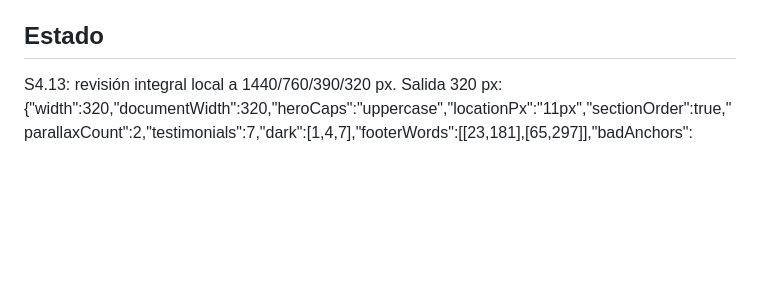
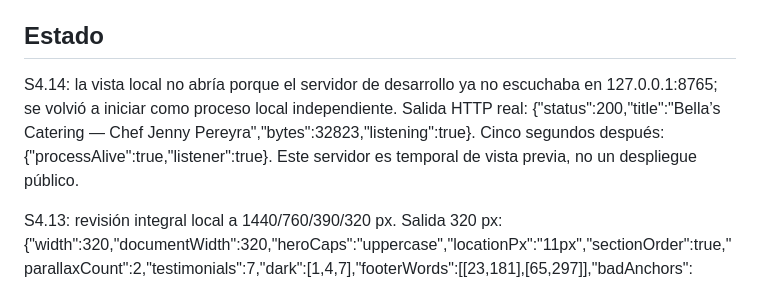
Before and after one commit to yedinrumba-eng/BELLA-S-CATERING, a Markdown page: HANDOFF.md, the part around one of its changes. GitHub-like rendering; blank space fills up the shorter version.

```diff
--- a/HANDOFF.md
+++ b/HANDOFF.md
@@ -4,5 +4,8 @@ Actualizado: 27/09/2026 · Rol: editor · Slice cerrado: S4.13; próximo: S3.4 (
 
 ## Estado
+
+S4.14: la vista local no abría porque el servidor de desarrollo ya no escuchaba en 127.0.0.1:8765; se volvió a iniciar como proceso local independiente. Salida HTTP real: {"status":200,"title":"Bella’s Catering — Chef Jenny Pereyra","bytes":32823,"listening":true}. Cinco segundos después: {"processAlive":true,"listener":true}. Este servidor es temporal de vista previa, no un despliegue público.
+
 
 S4.13: revisión integral local a 1440/760/390/320 px. Salida 320 px: {"width":320,"documentWidth":320,"heroCaps":"uppercase","locationPx":"11px","sectionOrder":true,"parallaxCount":2,"testimonials":7,"dark":[1,4,7],"footerWords":[[23,181],[65,297]],"badAnchors":[],"missingAlt":0}. Formulario: {"formOpened":true,"safeHost":true,"hasIdea":true}. Movimiento reducido/red: {"reduced":true,"triggers":0,"errors":[],"external":[]}. Auditoría offline: {"resourceCount":67,"missingResources":[],"trackedCount":61,"privateTracked":[],"secretPatternFiles":[]}; 21 WebP sin EXIF/XMP/IPTC/ICC. La captura móvil mostró el enlace de salto por la forma de capturar un footer más alto que el viewport; en la página real seguía arriba a -80 px, sin foco. No hubo push.
 
```
Also changed, not shown: other parts of HANDOFF.md (+1 -1 lines), PROGRESO.md (+6 -0 lines).
